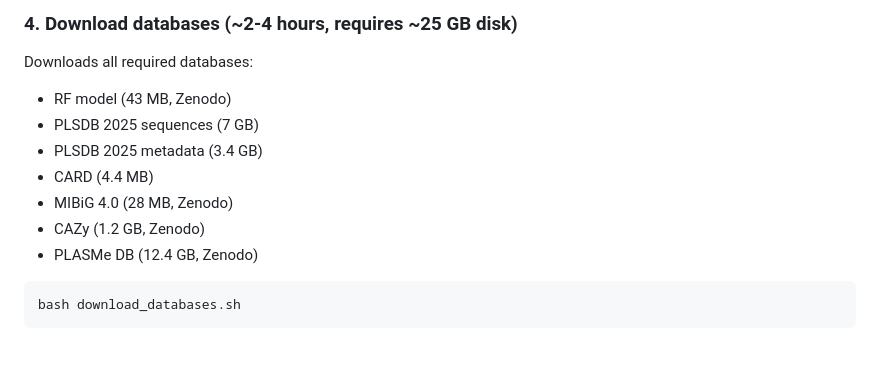
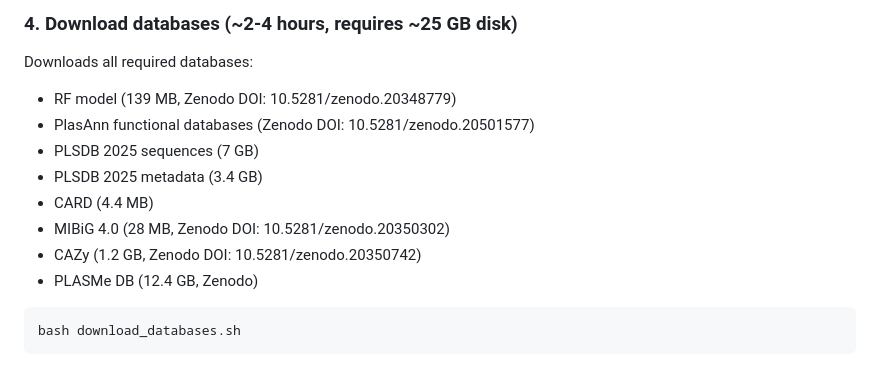
Before and after one commit to HaydeSaracho/PlasAnnotatoR, a Markdown page: README.md, the part around the change. Rendered like a GitHub page.

````diff
--- a/README.md
+++ b/README.md
@@ -41,12 +41,13 @@ Auto-detects environment paths and generates config.yaml.
 
 ### 4. Download databases (~2-4 hours, requires ~25 GB disk)
 Downloads all required databases:
-- RF model (43 MB, Zenodo)
+- RF model (139 MB, Zenodo DOI: 10.5281/zenodo.20348779)
+- PlasAnn functional databases (Zenodo DOI: 10.5281/zenodo.20501577)
 - PLSDB 2025 sequences (7 GB)
 - PLSDB 2025 metadata (3.4 GB)
 - CARD (4.4 MB)
-- MIBiG 4.0 (28 MB, Zenodo)
-- CAZy (1.2 GB, Zenodo)
+- MIBiG 4.0 (28 MB, Zenodo DOI: 10.5281/zenodo.20350302)
+- CAZy (1.2 GB, Zenodo DOI: 10.5281/zenodo.20350742)
 - PLASMe DB (12.4 GB, Zenodo)
 
 ```bash
````
